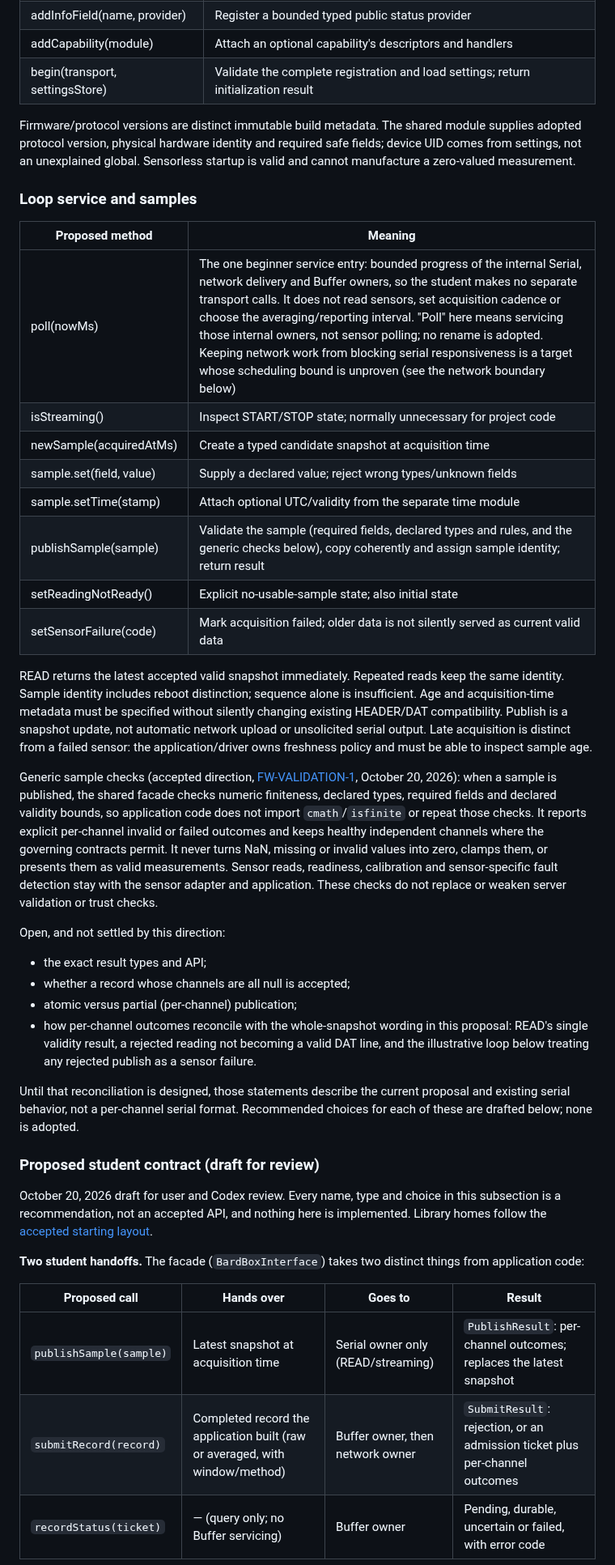
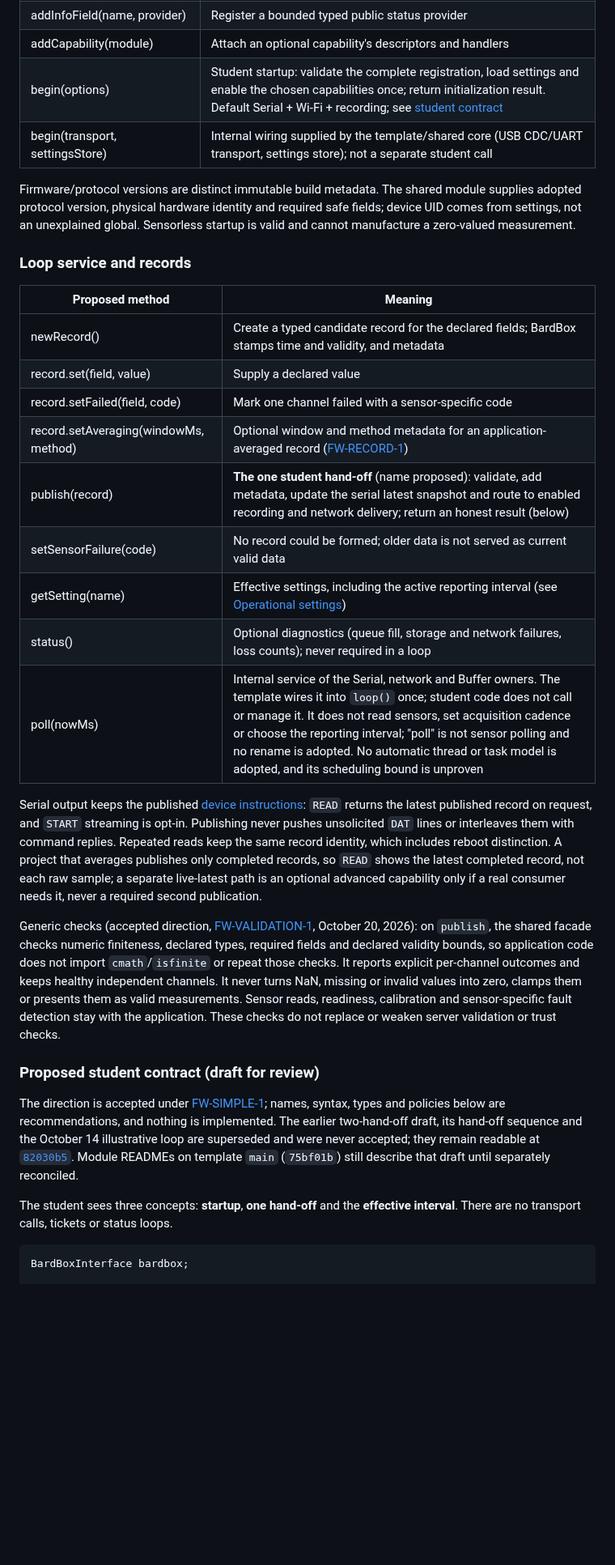
Before and after one commit to bardphysicslab/bardbox, a Markdown page: docs/firmware-base-and-serial-api.md, the part around one of its changes. Shown at 81% size. Drawn GitHub-style; blank space fills up the shorter version.

````diff
--- a/docs/firmware-base-and-serial-api.md
+++ b/docs/firmware-base-and-serial-api.md
@@ -125,72 +136,60 @@ unsafe fields. Descriptors are stable after successful begin.
 | addBooleanField(name) | Declare an ordered boolean measurement |
 | addInfoField(name, provider) | Register a bounded typed public status provider |
 | addCapability(module) | Attach an optional capability's descriptors and handlers |
-| begin(transport, settingsStore) | Validate the complete registration and load settings; return initialization result |
+| begin(options) | Student startup: validate the complete registration, load settings and enable the chosen capabilities once; return initialization result. Default Serial + Wi-Fi + recording; see [student contract](#proposed-student-contract-draft-for-review) |
+| begin(transport, settingsStore) | Internal wiring supplied by the template/shared core (USB CDC/UART transport, settings store); not a separate student call |
 
 Firmware/protocol versions are distinct immutable build metadata. The shared
 module supplies adopted protocol version, physical hardware identity and required
 safe fields; device UID comes from settings, not an unexplained global.
 Sensorless startup is valid and cannot manufacture a zero-valued measurement.
 
-### Loop service and samples
+### Loop service and records
 
 | Proposed method | Meaning |
 | --- | --- |
-| poll(nowMs) | The one beginner service entry: bounded progress of the internal Serial, network delivery and Buffer owners, so the student makes no separate transport calls. It does not read sensors, set acquisition cadence or choose the averaging/reporting interval. "Poll" here means servicing those internal owners, not sensor polling; no rename is adopted. Keeping network work from blocking serial responsiveness is a target whose scheduling bound is unproven (see the network boundary below) |
-| isStreaming() | Inspect START/STOP state; normally unnecessary for project code |
-| newSample(acquiredAtMs) | Create a typed candidate snapshot at acquisition time |
-| sample.set(field, value) | Supply a declared value; reject wrong types/unknown fields |
-| sample.setTime(stamp) | Attach optional UTC/validity from the separate time module |
-| publishSample(sample) | Validate the sample (required fields, declared types and rules, and the generic checks below), copy coherently and assign sample identity; return result |
-| setReadingNotReady() | Explicit no-usable-sample state; also initial state |
-| setSensorFailure(code) | Mark acquisition failed; older data is not silently served as current valid data |
+| newRecord() | Create a typed candidate record for the declared fields; BardBox stamps time and validity, and metadata |
+| record.set(field, value) | Supply a declared value |
+| record.setFailed(field, code) | Mark one channel failed with a sensor-specific code |
+| record.setAveraging(windowMs, method) | Optional window and method metadata for an application-averaged record ([FW-RECORD-1](https://github.com/bardphysicslab/bardbox/issues/31#issuecomment-6289832277)) |
+| publish(record) | **The one student hand-off** (name proposed): validate, add metadata, update the serial latest snapshot and route to enabled recording and network delivery; return an honest result (below) |
+| setSensorFailure(code) | No record could be formed; older data is not served as current valid data |
+| getSetting(name) | Effective settings, including the active reporting interval (see [Operational settings](#operational-settings)) |
+| status() | Optional diagnostics (queue fill, storage and network failures, loss counts); never required in a loop |
+| poll(nowMs) | Internal service of the Serial, network and Buffer owners. The template wires it into `loop()` once; student code does not call or manage it. It does not read sensors, set acquisition cadence or choose the reporting interval; "poll" is not sensor polling and no rename is adopted. No automatic thread or task model is adopted, and its scheduling bound is unproven |
 
-READ returns the latest accepted valid snapshot immediately. Repeated reads
-keep the same identity. Sample identity includes reboot distinction; sequence
-alone is insufficient. Age and acquisition-time metadata must be specified
-without silently changing existing HEADER/DAT compatibility. Publish is a
-snapshot update, not automatic network upload or unsolicited serial output.
-Late acquisition is distinct from a failed sensor: the application/driver owns
-freshness policy and must be able to inspect sample age.
+Serial output keeps the published [device instructions](device-instructions.md):
+`READ` returns the latest published record on request, and `START` streaming
+is opt-in. Publishing never pushes unsolicited `DAT` lines or interleaves them
+with command replies. Repeated reads keep the same record identity, which
+includes reboot distinction. A project that averages publishes only completed
+records, so `READ` shows the latest completed record, not each raw sample; a
+separate live-latest path is an optional advanced capability only if a real
+consumer needs it, never a required second publication.
 
-Generic sample checks (accepted direction, [FW-VALIDATION-1](https://github.com/bardphysicslab/bardbox/issues/31#issuecomment-6289980118),
-October 20, 2026): when a sample is published, the shared facade checks numeric
-finiteness, declared types, required fields and declared validity bounds, so
-application code does not import `cmath`/`isfinite` or repeat those checks. It
-reports explicit per-channel invalid or failed outcomes and keeps healthy
-independent channels where the governing contracts permit. It never turns NaN,
-missing or invalid values into zero, clamps them, or presents them as valid
-measurements. Sensor reads, readiness, calibration and sensor-specific fault
-detection stay with the sensor adapter and application. These checks do not
-replace or weaken server validation or trust checks.
-
-Open, and not settled by this direction:
-
-- the exact result types and API;
-- whether a record whose channels are all null is accepted;
-- atomic versus partial (per-channel) publication;
-- how per-channel outcomes reconcile with the whole-snapshot wording in this
-  proposal: READ's single validity result, a rejected reading not becoming a
-  valid DAT line, and the illustrative loop below treating any rejected publish
-  as a sensor failure.
-
-Until that reconciliation is designed, those statements describe the current
-proposal and existing serial behavior, not a per-channel serial format.
-Recommended choices for each of these are drafted below; none is adopted.
+Generic checks (accepted direction, [FW-VALIDATION-1](https://github.com/bardphysicslab/bardbox/issues/31#issuecomment-6289980118),
+October 20, 2026): on `publish`, the shared facade checks numeric finiteness,
+declared types, required fields and declared validity bounds, so application
+code does not import `cmath`/`isfinite` or repeat those checks. It reports
+explicit per-channel outcomes and keeps healthy independent channels. It never
+turns NaN, missing or invalid values into zero, clamps them or presents them as
+valid measurements. Sensor reads, readiness, calibration and sensor-specific
+fault detection stay with the application. These checks do not replace or
+weaken server validation or trust checks.
 
 ### Proposed student contract (draft for review)
 
-October 20, 2026 draft for user and Codex review. Every name, type and choice
-in this subsection is a recommendation, not an accepted API, and nothing here
-is implemented. Library homes follow the
-[accepted starting layout](firmware-blueprint.md#2-source-tree).
+The direction is accepted under [FW-SIMPLE-1](https://github.com/bardphysicslab/bardbox/issues/31#issuecomment-6290658288); names, syntax, types and
+policies below are recommendations, and nothing is implemented. The earlier
+two-hand-off draft, its hand-off sequence and the October 14 illustrative loop
+are superseded and were never accepted; they remain readable at
+[`82030b5`](https://github.com/bardphysicslab/bardbox/blob/82030b5fa34315738083539036497f6bd6fd9400/docs/firmware-base-and-serial-api.md#proposed-student-contract-draft-for-review). Module READMEs
+on template `main` (`75bf01b`) still describe that draft until separately
+reconciled.
 
-**Two student handoffs.** The facade (`BardBoxInterface`) takes two distinct
-things from application code:
+The student sees three concepts: **startup**, **one hand-off** and the
+**effective interval**. There are no transport calls, tickets or status loops.
 
-| Proposed call | Hands over | Goes to | Result |
-| --- | --- | --- | --- |
-| `publishSample(sample)` | Latest snapshot at acquisition time | Serial owner only (READ/streaming) | `PublishResult`: per-channel outcomes; replaces the latest snapshot |
-| `submitRecord(record)` | Completed record the application built (raw or averaged, with window/method) | Buffer owner, then network owner | `SubmitResult`: rejection, or an admission ticket plus per-channel outcomes |
-| `recordStatus(ticket)` | — (query only; no Buffer servicing) | Buffer owner | Pending, durable, uncertain or failed, with error code |
+```cpp
+BardBoxInterface bardbox;
 
````
Also changed, not shown: other parts of docs/firmware-base-and-serial-api.md (+80 -136 lines), docs/DECISIONS.md (+1 -1 lines), docs/architecture-map.md (+29 -23 lines).
